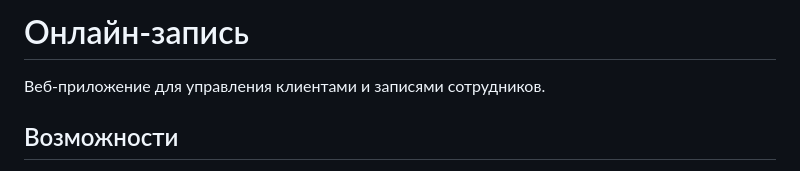
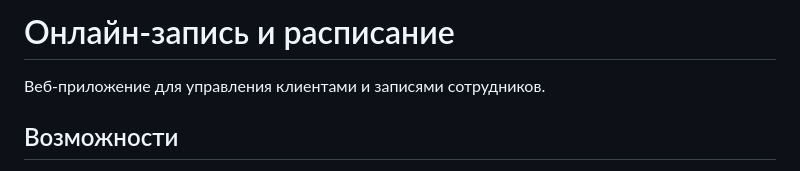
Before and after one commit to allexp/scheduler, a Markdown page: README.md, the part around the change. Drawn GitHub-style.

```diff
--- a/README.md
+++ b/README.md
@@ -1,4 +1,4 @@
-# Онлайн-запись
+# Онлайн-запись и расписание
 
 Веб-приложение для управления клиентами и записями сотрудников.
 
```
